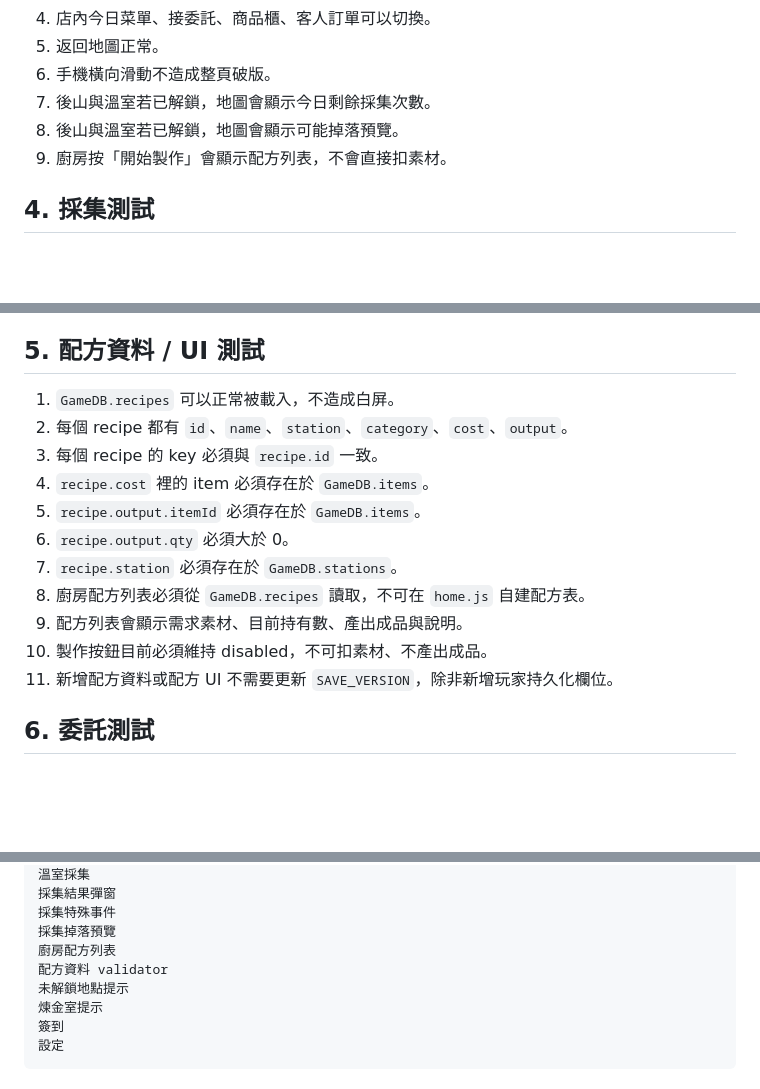
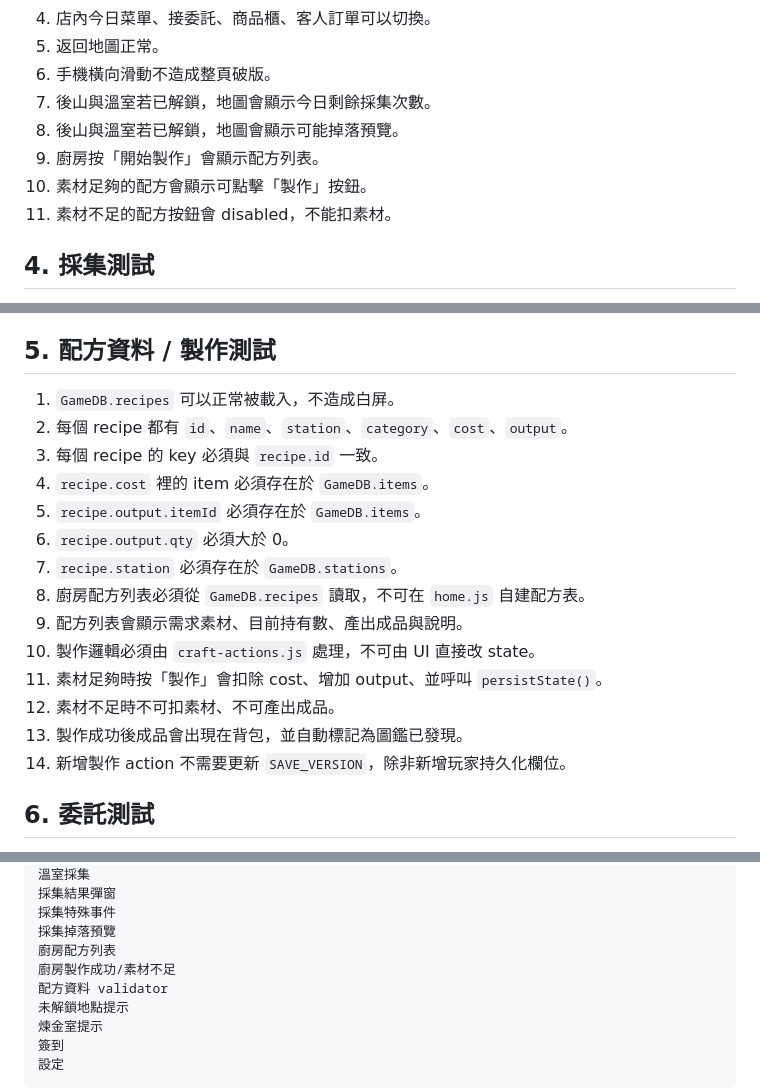
Before and after one commit to alisat20060919-maker/cafe, a Markdown page: TESTING.md, 3 parts joined by grey strips. GitHub-like rendering; blank space fills up the shorter version.

Commit message:
Document craft action tests

```diff
--- a/TESTING.md
+++ b/TESTING.md
@@ -29,7 +29,9 @@
 6. 手機橫向滑動不造成整頁破版。
 7. 後山與溫室若已解鎖，地圖會顯示今日剩餘採集次數。
 8. 後山與溫室若已解鎖，地圖會顯示可能掉落預覽。
-9. 廚房按「開始製作」會顯示配方列表，不會直接扣素材。
+9. 廚房按「開始製作」會顯示配方列表。
+10. 素材足夠的配方會顯示可點擊「製作」按鈕。
+11. 素材不足的配方按鈕會 disabled，不能扣素材。
 
 ## 4. 採集測試
 
@@ -71,7 +73,7 @@
 6. 特殊事件只回傳 `specialEvent` 給 UI 顯示，不新增 state 欄位。
 7. 本步不需要更新 `SAVE_VERSION`。
 
-## 5. 配方資料 / UI 測試
+## 5. 配方資料 / 製作測試
 
 1. `GameDB.recipes` 可以正常被載入，不造成白屏。
 2. 每個 recipe 都有 `id`、`name`、`station`、`category`、`cost`、`output`。
@@ -82,8 +84,11 @@
 7. `recipe.station` 必須存在於 `GameDB.stations`。
 8. 廚房配方列表必須從 `GameDB.recipes` 讀取，不可在 `home.js` 自建配方表。
 9. 配方列表會顯示需求素材、目前持有數、產出成品與說明。
-10. 製作按鈕目前必須維持 disabled，不可扣素材、不產出成品。
-11. 新增配方資料或配方 UI 不需要更新 `SAVE_VERSION`，除非新增玩家持久化欄位。
+10. 製作邏輯必須由 `craft-actions.js` 處理，不可由 UI 直接改 state。
+11. 素材足夠時按「製作」會扣除 cost、增加 output、並呼叫 `persistState()`。
+12. 素材不足時不可扣素材、不可產出成品。
+13. 製作成功後成品會出現在背包，並自動標記為圖鑑已發現。
+14. 新增製作 action 不需要更新 `SAVE_VERSION`，除非新增玩家持久化欄位。
 
 ## 6. 委託測試
 
@@ -147,6 +152,7 @@
 採集特殊事件
 採集掉落預覽
 廚房配方列表
+廚房製作成功/素材不足
 配方資料 validator
 未解鎖地點提示
 煉金室提示
```
